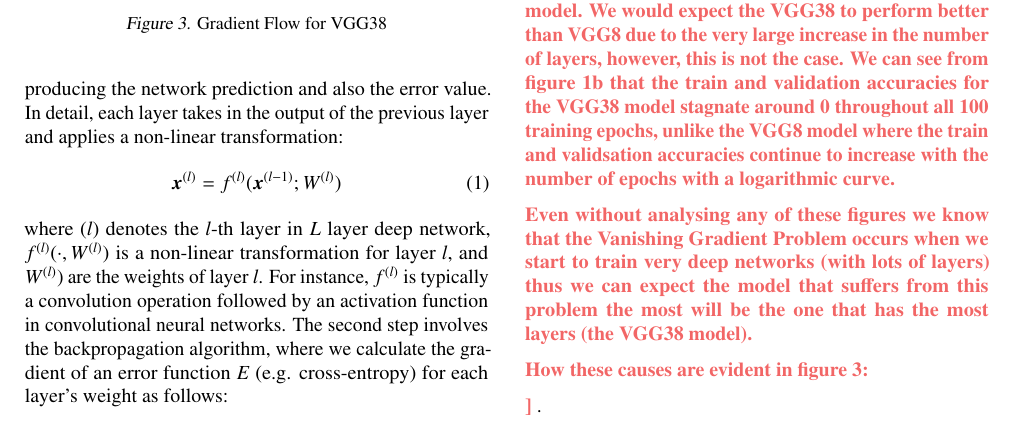
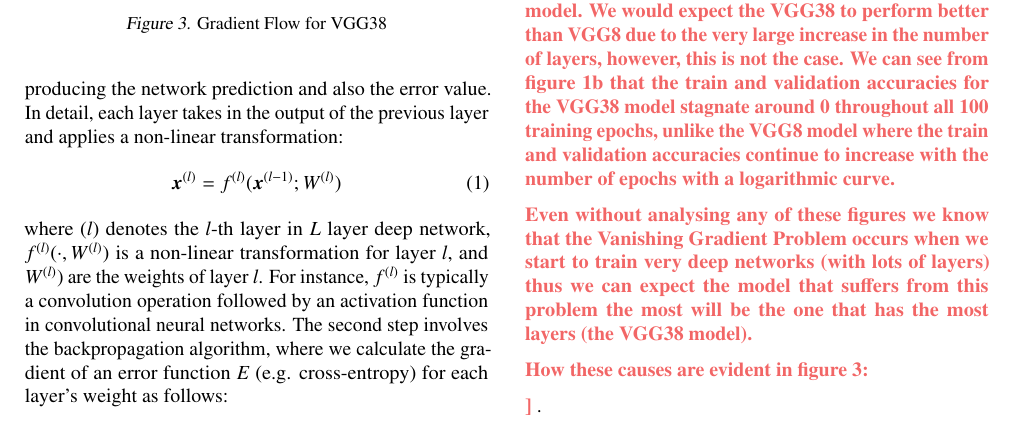
Before and after one commit to hwixley/MLP-coursework2-report, a LaTeX paper (mlp-cw2-template.tex, which reads mlp-cw2-questions.tex): part of page 2 of 5, cut so that both start at the same text. Compiled offline with pdfLaTeX.

Commit message:
Updates from Overleaf

```diff
--- a/mlp-cw2-questions.tex
+++ b/mlp-cw2-questions.tex
@@ -34,7 +34,7 @@ We can identify if the gradients of a model are vanishing if: the parameters of
 Identify the model with VGP:
 After analysing figures 1, 2, and 3 it is evident that the VGG38 model suffers from the Vanishing Gradient Problem.
 
-This is evident especially when comparing this with the performance and gradient flow of the shallower VGG8 model. We would expect the VGG38 to perform better than VGG8 due to the very large increase in the number of layers, however, this is not the case. We can see from figure 1b that the train and validation accuracies for the VGG38 model stagnate around 0 throughout all 100 training epochs, unlike the VGG8 model where the train and validsation accuracies continue to increase with the number of epochs with a logarithmic curve.
+This is evident especially when comparing this with the performance and gradient flow of the shallower VGG8 model. We would expect the VGG38 to perform better than VGG8 due to the very large increase in the number of layers, however, this is not the case. We can see from figure 1b that the train and validation accuracies for the VGG38 model stagnate around 0 throughout all 100 training epochs, unlike the VGG8 model where the train and validation accuracies continue to increase with the number of epochs with a logarithmic curve.
 
 Even without analysing any of these figures we know that the Vanishing Gradient Problem occurs when we start to train very deep networks (with lots of layers) thus we can expect the model that suffers from this problem the most will be the one that has the most layers (the VGG38 model).
 
```
